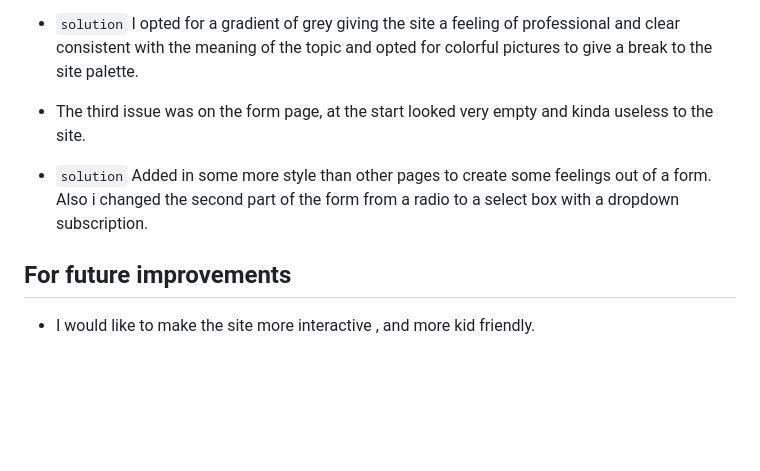
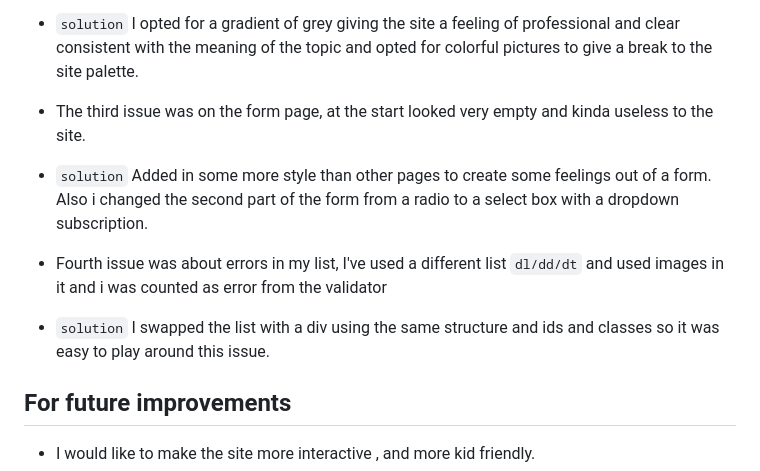
Before and after one commit to ValerioS05/pj1nuraghe, a Markdown page: README.md, the part around the change. Drawn GitHub-style; blank space fills up the shorter version.

Commit message:
added content to issue over deployment

```diff
--- a/README.md
+++ b/README.md
@@ -214,9 +214,11 @@ In the desktop/tablet I focused more on the media where you can find immersive p
 - The second issue was the colors, I tried using different colors and palettes but nothing seemed to fit the monochromatic monuments.
 - `solution` I opted for a gradient of grey giving the site a feeling of professional and clear consistent with the meaning of the topic and opted for colorful pictures to give a break to the site palette.
 
-
 - The third issue was on the form page, at the start looked very empty and kinda useless to the site.
 - `solution` Added in some more style than other pages to create some feelings out of a form. Also i changed the second part of the form from a radio to a select box with a dropdown subscription.
+
+- Fourth issue was about errors in my list, I've used a different list `dl/dd/dt` and used images in it and i was counted as error from the validator
+- `solution` I swapped the list with a div using the same structure and ids and classes so it was easy to play around this issue.
 
 
 
```
